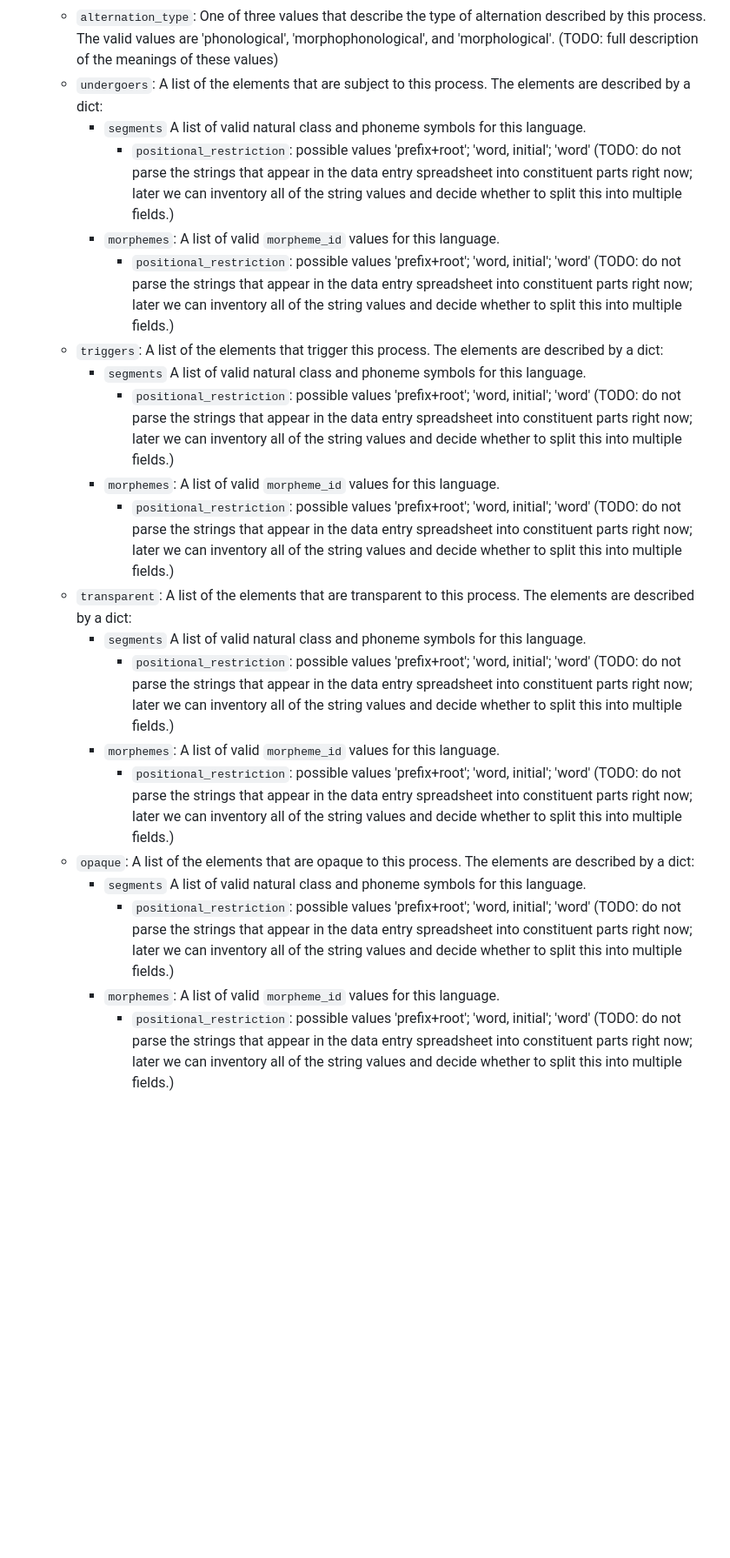
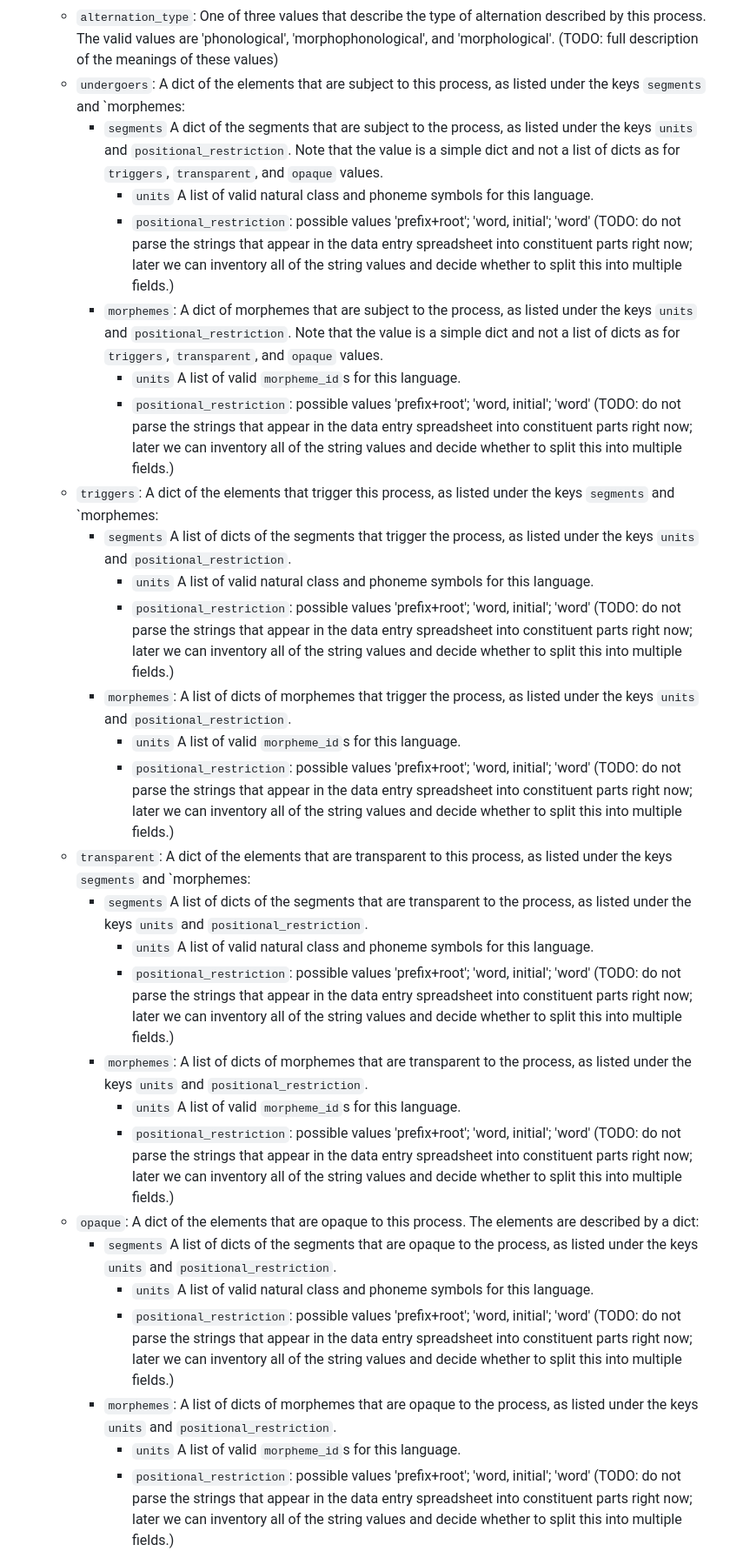
Before and after one commit to levmichael/saphon, a Markdown page: README.md, the part around one of its changes. Shown at 87% size. GitHub-like rendering; blank space fills up the shorter version.

Commit message:
Update data format

```diff
--- a/README.md
+++ b/README.md
@@ -81,25 +81,33 @@ The second and third of these fields contains a list of dicts, the values of whi
   * `optionality`: One of three values that describe whether the process applies without exception, optionally, or is not known. The valid values of these are, respectively, 'categorical', 'optional', and 'unknown'.
   * `directionality`: One of five values that describe whether in which direction the process applies. The valid values are 'leftward', 'rightward', 'bidirectional', 'circumdirectional', and 'unknown'. (TODO: full description of meanings of these values)
   * `alternation_type`: One of three values that describe the type of alternation described by this process. The valid values are 'phonological', 'morphophonological', and 'morphological'. (TODO: full description of the meanings of these values)
-  * `undergoers`: A list of the elements that are subject to this process. The elements are described by a dict:
-    * `segments` A list of valid natural class and phoneme symbols for this language.
+  * `undergoers`: A dict of the elements that are subject to this process, as listed under the keys `segments` and `morphemes:
+    * `segments` A dict of the segments that are subject to the process, as listed under the keys `units` and `positional_restriction`. Note that the value is a simple dict and not a list of dicts as for `triggers`, `transparent`, and `opaque` values.
+      * `units` A list of valid natural class and phoneme symbols for this language.
       * `positional_restriction`: possible values 'prefix+root'; 'word, initial'; 'word' (TODO: do not parse the strings that appear in the data entry spreadsheet into constituent parts right now; later we can inventory all of the string values and decide whether to split this into multiple fields.)
-    * `morphemes`: A list of valid `morpheme_id` values for this language.
+    * `morphemes`: A dict of morphemes that are subject to the process, as listed under the keys `units` and `positional_restriction`. Note that the value is a simple dict and not a list of dicts as for `triggers`, `transparent`, and `opaque` values.
+      * `units` A list of valid `morpheme_id`s for this language.
       * `positional_restriction`: possible values 'prefix+root'; 'word, initial'; 'word' (TODO: do not parse the strings that appear in the data entry spreadsheet into constituent parts right now; later we can inventory all of the string values and decide whether to split this into multiple fields.)
-  * `triggers`: A list of the elements that trigger this process. The elements are described by a dict:
-    * `segments` A list of valid natural class and phoneme symbols for this language.
+  * `triggers`: A dict of the elements that trigger this process, as listed under the keys `segments` and `morphemes:
+    * `segments` A list of dicts of the segments that trigger the process, as listed under the keys `units` and `positional_restriction`.
+      * `units` A list of valid natural class and phoneme symbols for this language.
       * `positional_restriction`: possible values 'prefix+root'; 'word, initial'; 'word' (TODO: do not parse the strings that appear in the data entry spreadsheet into constituent parts right now; later we can inventory all of the string values and decide whether to split this into multiple fields.)
-    * `morphemes`: A list of valid `morpheme_id` values for this language.
+    * `morphemes`: A list of dicts of morphemes that trigger the process, as listed under the keys `units` and `positional_restriction`.
+      * `units` A list of valid `morpheme_id`s for this language.
       * `positional_restriction`: possible values 'prefix+root'; 'word, initial'; 'word' (TODO: do not parse the strings that appear in the data entry spreadsheet into constituent parts right now; later we can inventory all of the string values and decide whether to split this into multiple fields.)
-  * `transparent`: A list of the elements that are transparent to this process. The elements are described by a dict:
-    * `segments` A list of valid natural class and phoneme symbols for this language.
+  * `transparent`: A dict of the elements that are transparent to this process, as listed under the keys `segments` and `morphemes:
+    * `segments` A list of dicts of the segments that are transparent to the process, as listed under the keys `units` and `positional_restriction`.
+      * `units` A list of valid natural class and phoneme symbols for this language.
       * `positional_restriction`: possible values 'prefix+root'; 'word, initial'; 'word' (TODO: do not parse the strings that appear in the data entry spreadsheet into constituent parts right now; later we can inventory all of the string values and decide whether to split this into multiple fields.)
-    * `morphemes`: A list of valid `morpheme_id` values for this language.
+    * `morphemes`: A list of dicts of morphemes that are transparent to the process, as listed under the keys `units` and `positional_restriction`.
+      * `units` A list of valid `morpheme_id`s for this language.
       * `positional_restriction`: possible values 'prefix+root'; 'word, initial'; 'word' (TODO: do not parse the strings that appear in the data entry spreadsheet into constituent parts right now; later we can inventory all of the string values and decide whether to split this into multiple fields.)
-  * `opaque`: A list of the elements that are opaque to this process. The elements are described by a dict:
-    * `segments` A list of valid natural class and phoneme symbols for this language.
+  * `opaque`: A dict of the elements that are opaque to this process. The elements are described by a dict:
+    * `segments` A list of dicts of the segments that are opaque to the process, as listed under the keys `units` and `positional_restriction`.
+      * `units` A list of valid natural class and phoneme symbols for this language.
       * `positional_restriction`: possible values 'prefix+root'; 'word, initial'; 'word' (TODO: do not parse the strings that appear in the data entry spreadsheet into constituent parts right now; later we can inventory all of the string values and decide whether to split this into multiple fields.)
-    * `morphemes`: A list of valid `morpheme_id` values for this language.
+    * `morphemes`: A list of dicts of morphemes that are opaque to the process, as listed under the keys `units` and `positional_restriction`.
+      * `units` A list of valid `morpheme_id`s for this language.
       * `positional_restriction`: possible values 'prefix+root'; 'word, initial'; 'word' (TODO: do not parse the strings that appear in the data entry spreadsheet into constituent parts right now; later we can inventory all of the string values and decide whether to split this into multiple fields.)
 
 ### `ref` documents
```
Also changed, not shown: other parts of README.md (+1 -1 lines).
